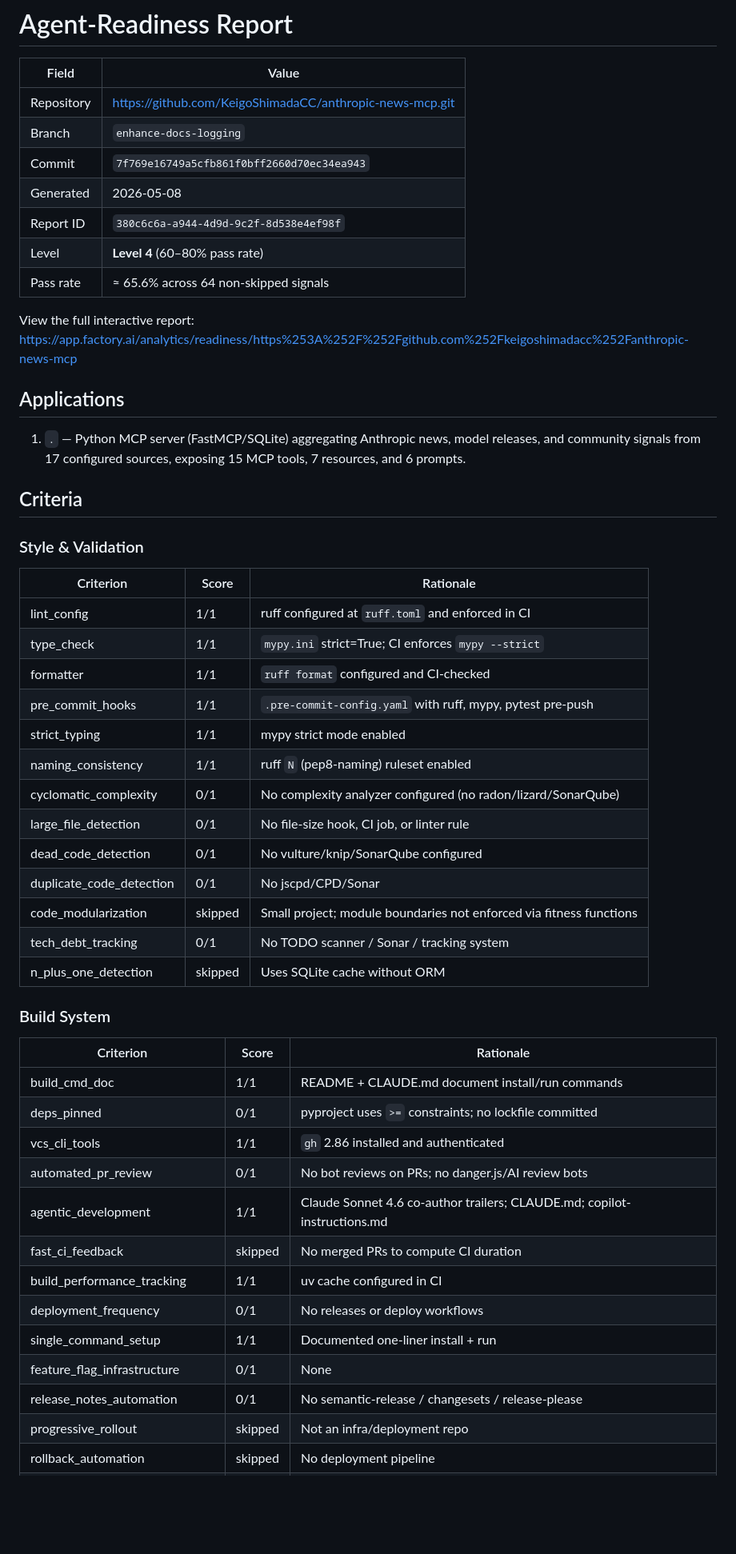
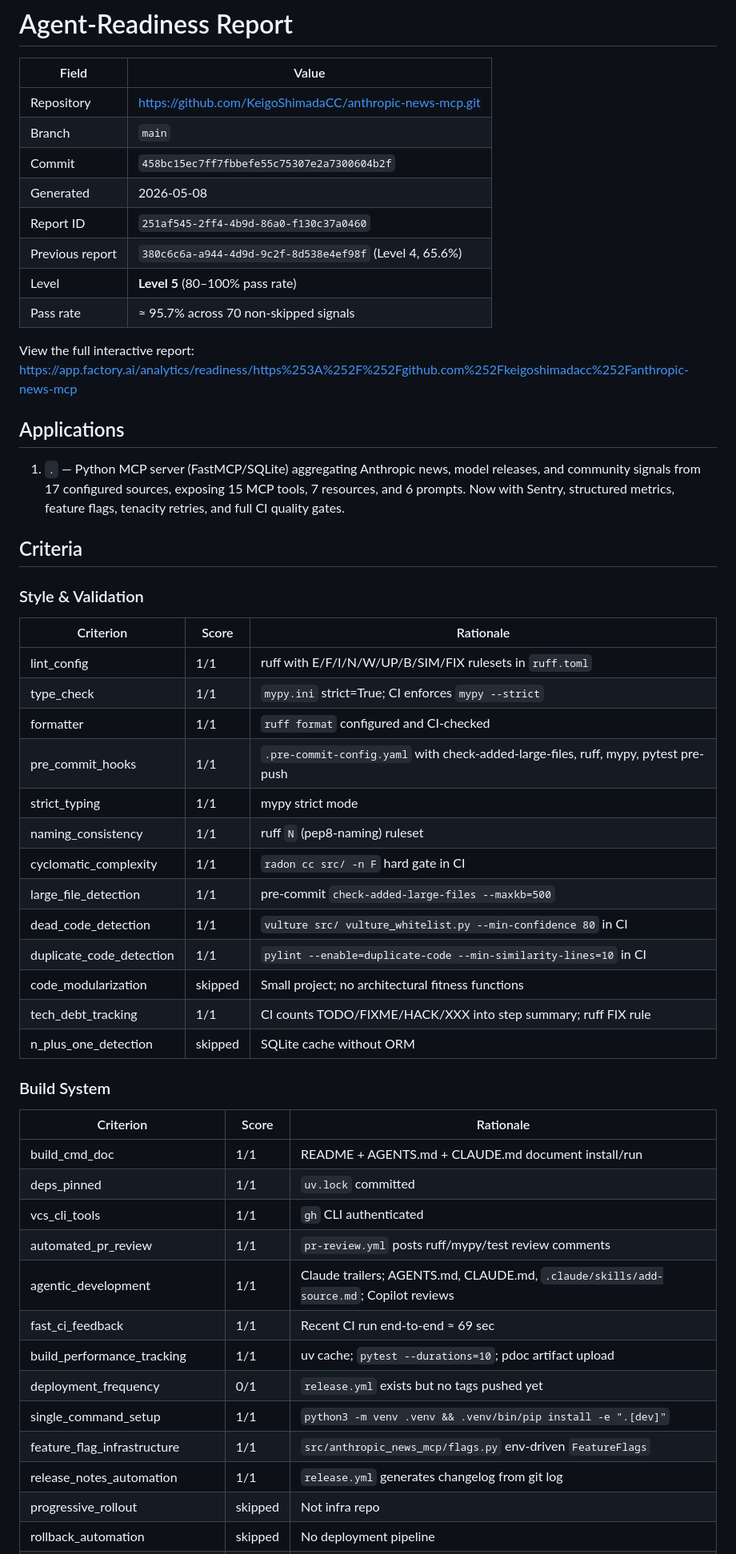
Before and after one commit to KeigoShimadaCC/anthropic-news-mcp, a Markdown page: droid-wiki/agent-readiness-report.md, the part around one of its changes. Shown at 80% size. GitHub-like rendering; blank space fills up the shorter version.

```diff
--- a/droid-wiki/agent-readiness-report.md
+++ b/droid-wiki/agent-readiness-report.md
@@ -3,18 +3,19 @@
 | Field | Value |
 |-------|-------|
 | Repository | https://github.com/KeigoShimadaCC/anthropic-news-mcp.git |
-| Branch | `enhance-docs-logging` |
-| Commit | `7f769e16749a5cfb861f0bff2660d70ec34ea943` |
+| Branch | `main` |
+| Commit | `458bc15ec7ff7fbbefe55c75307e2a7300604b2f` |
 | Generated | 2026-05-08 |
-| Report ID | `380c6c6a-a944-4d9d-9c2f-8d538e4ef98f` |
-| Level | **Level 4** (60–80% pass rate) |
-| Pass rate | ≈ 65.6% across 64 non-skipped signals |
+| Report ID | `251af545-2ff4-4b9d-86a0-f130c37a0460` |
+| Previous report | `380c6c6a-a944-4d9d-9c2f-8d538e4ef98f` (Level 4, 65.6%) |
+| Level | **Level 5** (80–100% pass rate) |
+| Pass rate | ≈ 95.7% across 70 non-skipped signals |
 
 View the full interactive report: https://app.factory.ai/analytics/readiness/https%253A%252F%252Fgithub.com%252Fkeigoshimadacc%252Fanthropic-news-mcp
 
 ## Applications
 
-1. `.` — Python MCP server (FastMCP/SQLite) aggregating Anthropic news, model releases, and community signals from 17 configured sources, exposing 15 MCP tools, 7 resources, and 6 prompts.
+1. `.` — Python MCP server (FastMCP/SQLite) aggregating Anthropic news, model releases, and community signals from 17 configured sources, exposing 15 MCP tools, 7 resources, and 6 prompts. Now with Sentry, structured metrics, feature flags, tenacity retries, and full CI quality gates.
 
 ## Criteria
 
@@ -22,34 +23,34 @@ View the full interactive report: https://app.factory.ai/analytics/readiness/htt
 
 | Criterion | Score | Rationale |
 |-----------|-------|-----------|
-| lint_config | 1/1 | ruff configured at `ruff.toml` and enforced in CI |
+| lint_config | 1/1 | ruff with E/F/I/N/W/UP/B/SIM/FIX rulesets in `ruff.toml` |
 | type_check | 1/1 | `mypy.ini` strict=True; CI enforces `mypy --strict` |
 | formatter | 1/1 | `ruff format` configured and CI-checked |
-| pre_commit_hooks | 1/1 | `.pre-commit-config.yaml` with ruff, mypy, pytest pre-push |
-| strict_typing | 1/1 | mypy strict mode enabled |
-| naming_consistency | 1/1 | ruff `N` (pep8-naming) ruleset enabled |
-| cyclomatic_complexity | 0/1 | No complexity analyzer configured (no radon/lizard/SonarQube) |
-| large_file_detection | 0/1 | No file-size hook, CI job, or linter rule |
-| dead_code_detection | 0/1 | No vulture/knip/SonarQube configured |
-| duplicate_code_detection | 0/1 | No jscpd/CPD/Sonar |
-| code_modularization | skipped | Small project; module boundaries not enforced via fitness functions |
-| tech_debt_tracking | 0/1 | No TODO scanner / Sonar / tracking system |
-| n_plus_one_detection | skipped | Uses SQLite cache without ORM |
+| pre_commit_hooks | 1/1 | `.pre-commit-config.yaml` with check-added-large-files, ruff, mypy, pytest pre-push |
+| strict_typing | 1/1 | mypy strict mode |
+| naming_consistency | 1/1 | ruff `N` (pep8-naming) ruleset |
+| cyclomatic_complexity | 1/1 | `radon cc src/ -n F` hard gate in CI |
+| large_file_detection | 1/1 | pre-commit `check-added-large-files --maxkb=500` |
+| dead_code_detection | 1/1 | `vulture src/ vulture_whitelist.py --min-confidence 80` in CI |
+| duplicate_code_detection | 1/1 | `pylint --enable=duplicate-code --min-similarity-lines=10` in CI |
+| code_modularization | skipped | Small project; no architectural fitness functions |
+| tech_debt_tracking | 1/1 | CI counts TODO/FIXME/HACK/XXX into step summary; ruff FIX rule |
+| n_plus_one_detection | skipped | SQLite cache without ORM |
 
 ### Build System
 
 | Criterion | Score | Rationale |
 |-----------|-------|-----------|
-| build_cmd_doc | 1/1 | README + CLAUDE.md document install/run commands |
-| deps_pinned | 0/1 | pyproject uses `>=` constraints; no lockfile committed |
-| vcs_cli_tools | 1/1 | `gh` 2.86 installed and authenticated |
-| automated_pr_review | 0/1 | No bot reviews on PRs; no danger.js/AI review bots |
-| agentic_development | 1/1 | Claude Sonnet 4.6 co-author trailers; CLAUDE.md; copilot-instructions.md |
-| fast_ci_feedback | skipped | No merged PRs to compute CI duration |
-| build_performance_tracking | 1/1 | uv cache configured in CI |
-| deployment_frequency | 0/1 | No releases or deploy workflows |
-| single_command_setup | 1/1 | Documented one-liner install + run |
-| feature_flag_infrastructure | 0/1 | None |
-| release_notes_automation | 0/1 | No semantic-release / changesets / release-please |
-| progressive_rollout | skipped | Not an infra/deployment repo |
+| build_cmd_doc | 1/1 | README + AGENTS.md + CLAUDE.md document install/run |
+| deps_pinned | 1/1 | `uv.lock` committed |
+| vcs_cli_tools | 1/1 | `gh` CLI authenticated |
+| automated_pr_review | 1/1 | `pr-review.yml` posts ruff/mypy/test review comments |
+| agentic_development | 1/1 | Claude trailers; AGENTS.md, CLAUDE.md, `.claude/skills/add-source.md`; Copilot reviews |
+| fast_ci_feedback | 1/1 | Recent CI run end-to-end ≈ 69 sec |
+| build_performance_tracking | 1/1 | uv cache; `pytest --durations=10`; pdoc artifact upload |
+| deployment_frequency | 0/1 | `release.yml` exists but no tags pushed yet |
+| single_command_setup | 1/1 | `python3 -m venv .venv && .venv/bin/pip install -e ".[dev]"` |
+| feature_flag_infrastructure | 1/1 | `src/anthropic_news_mcp/flags.py` env-driven `FeatureFlags` |
+| release_notes_automation | 1/1 | `release.yml` generates changelog from git log |
+| progressive_rollout | skipped | Not infra repo |
 | rollback_automation | skipped | No deployment pipeline |
```
Also changed, not shown: other parts of droid-wiki/agent-readiness-report.md (+97 -61 lines).
